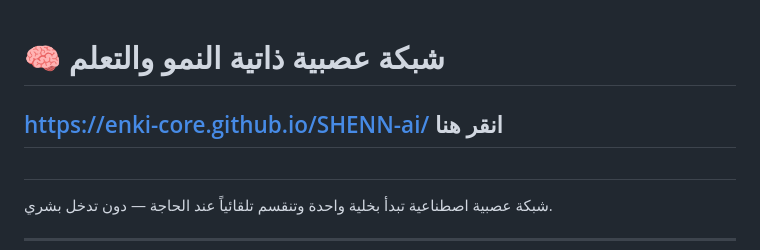
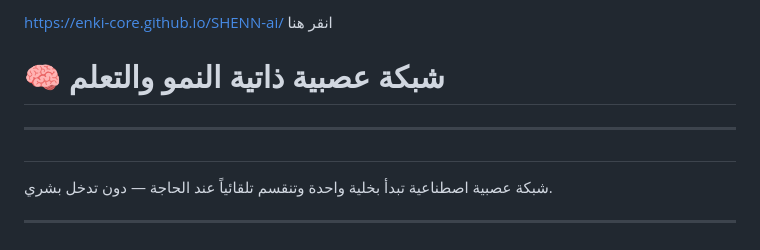
Before and after one commit to enki-core/SHENN-ai, a Markdown page: ReadMe.md, the part around the change. Rendered like a GitHub page.

Commit message:
Fix formatting in ReadMe.md by adding a missing newline

```diff
--- a/ReadMe.md
+++ b/ReadMe.md
@@ -1,5 +1,6 @@
+https://enki-core.github.io/SHENN-ai/ انقر هنا
 # 🧠 شبكة عصبية ذاتية النمو والتعلم
-https://enki-core.github.io/SHENN-ai/ انقر هنا
+
 ---
 
 #
```
